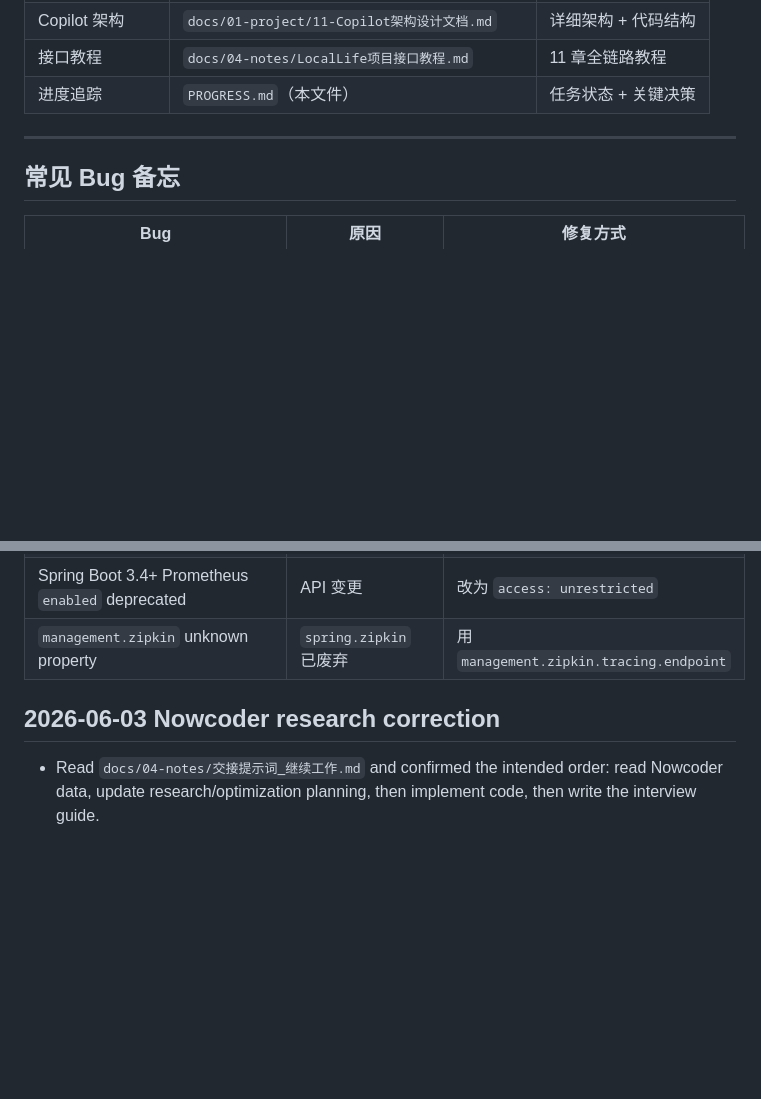
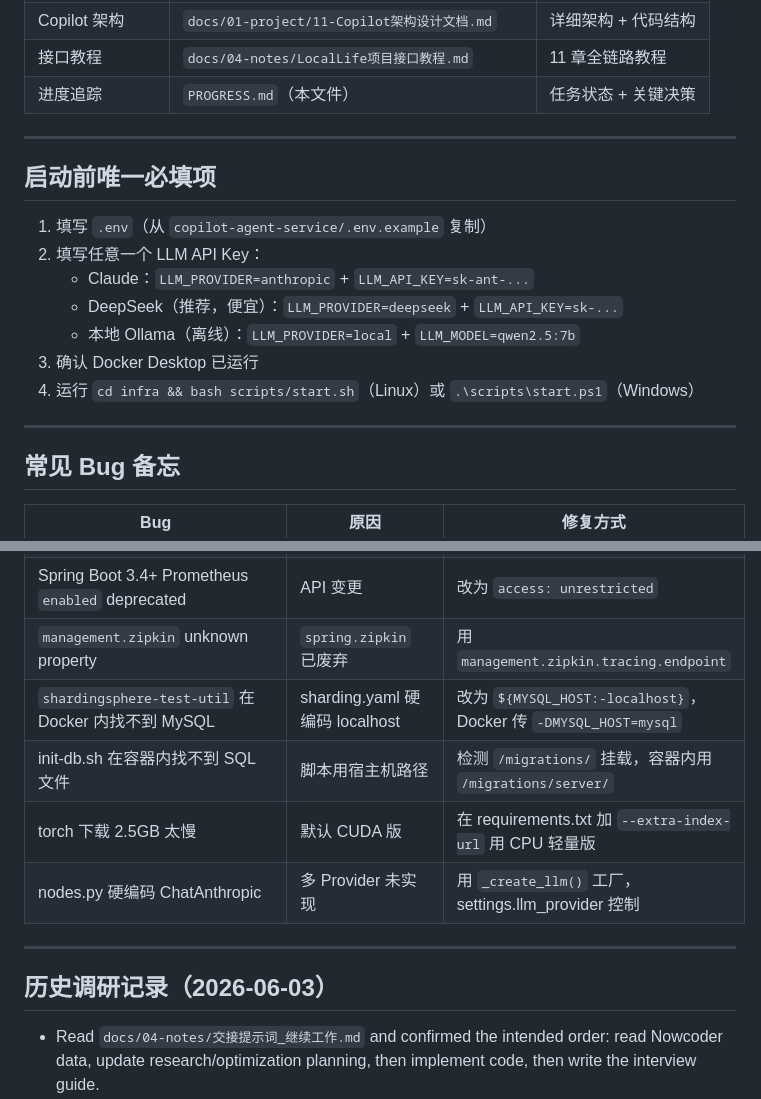
Before and after one commit to fengting124/local-life-engineering-lab, a Markdown page: progress.md, 2 parts joined by grey strips. Drawn GitHub-style; blank space fills up the shorter version.

```diff
--- a/progress.md
+++ b/progress.md
@@ -237,6 +296,18 @@
 
 ---
 
+## 启动前唯一必填项
+
+1. 填写 `.env`（从 `copilot-agent-service/.env.example` 复制）
+2. 填写任意一个 LLM API Key：
+   - Claude：`LLM_PROVIDER=anthropic` + `LLM_API_KEY=sk-ant-...`
+   - DeepSeek（推荐，便宜）：`LLM_PROVIDER=deepseek` + `LLM_API_KEY=sk-...`
+   - 本地 Ollama（离线）：`LLM_PROVIDER=local` + `LLM_MODEL=qwen2.5:7b`
+3. 确认 Docker Desktop 已运行
+4. 运行 `cd infra && bash scripts/start.sh`（Linux）或 `.\scripts\start.ps1`（Windows）
+
+---
+
 ## 常见 Bug 备忘
 
 | Bug | 原因 | 修复方式 |
@@ -247,7 +318,14 @@
 | Redis ZSet 同一毫秒两个请求计数只有 1 | ZADD member=时间戳会覆盖 | 加随机后缀或 UUID |
 | Spring Boot 3.4+ Prometheus `enabled` deprecated | API 变更 | 改为 `access: unrestricted` |
 | `management.zipkin` unknown property | `spring.zipkin` 已废弃 | 用 `management.zipkin.tracing.endpoint` |
-## 2026-06-03 Nowcoder research correction
+| `shardingsphere-test-util` 在 Docker 内找不到 MySQL | sharding.yaml 硬编码 localhost | 改为 `${MYSQL_HOST:-localhost}`，Docker 传 `-DMYSQL_HOST=mysql` |
+| init-db.sh 在容器内找不到 SQL 文件 | 脚本用宿主机路径 | 检测 `/migrations/` 挂载，容器内用 `/migrations/server/` |
+| torch 下载 2.5GB 太慢 | 默认 CUDA 版 | 在 requirements.txt 加 `--extra-index-url` 用 CPU 轻量版 |
+| nodes.py 硬编码 ChatAnthropic | 多 Provider 未实现 | 用 `_create_llm()` 工厂，settings.llm_provider 控制 |
+
+---
+
+## 历史调研记录（2026-06-03）
 - Read `docs/04-notes/交接提示词_继续工作.md` and confirmed the intended order: read Nowcoder data, update research/optimization planning, then implement code, then write the interview guide.
 - Fetched and analyzed additional Nowcoder posts into `data/nowcoder_research_posts.jsonl` and `data/nowcoder_resume_posts.jsonl`.
 - Added a new section to `docs/04-notes/调研记录与优化规划.md`: `七、牛客求助帖/面经补充调研：简历缺陷、八股与项目深挖（2026-06-03 第三轮）`.
```
Also changed, not shown: other parts of progress.md (+78 -19 lines).
